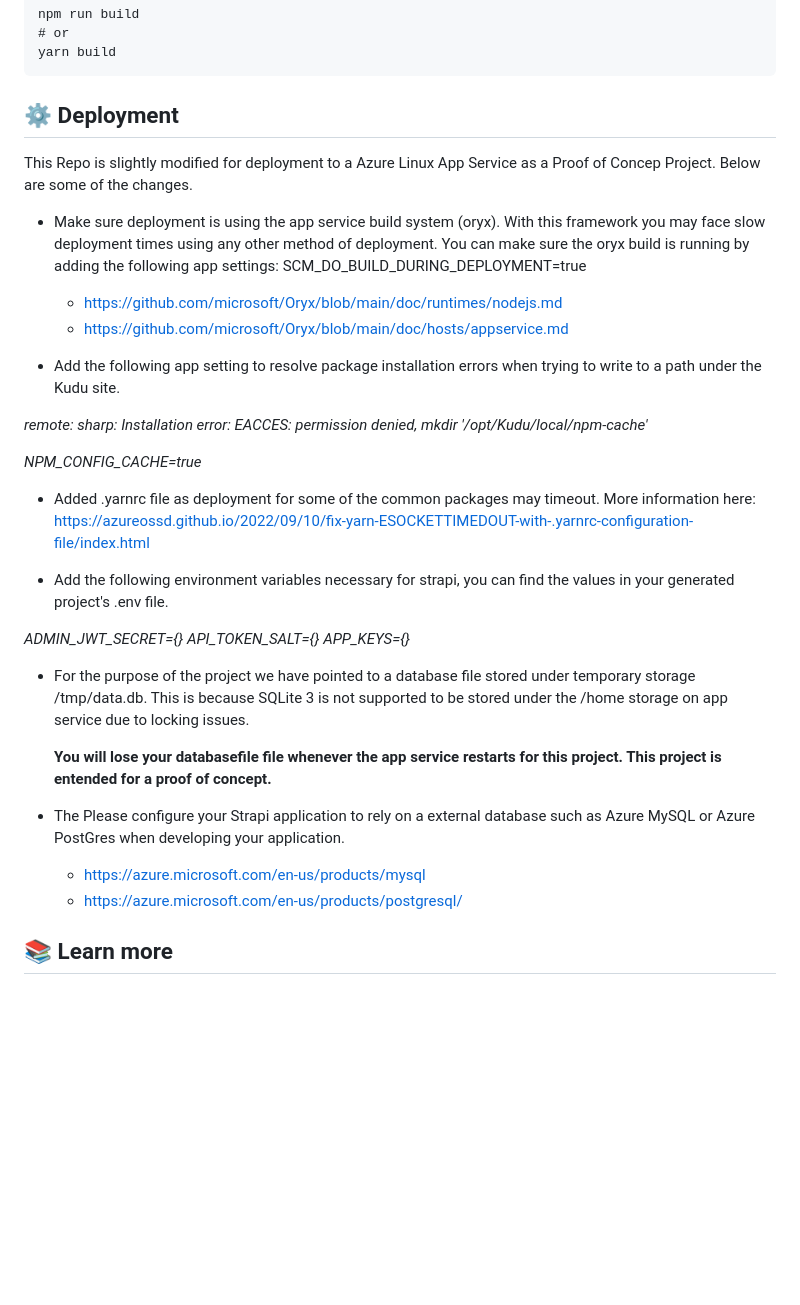
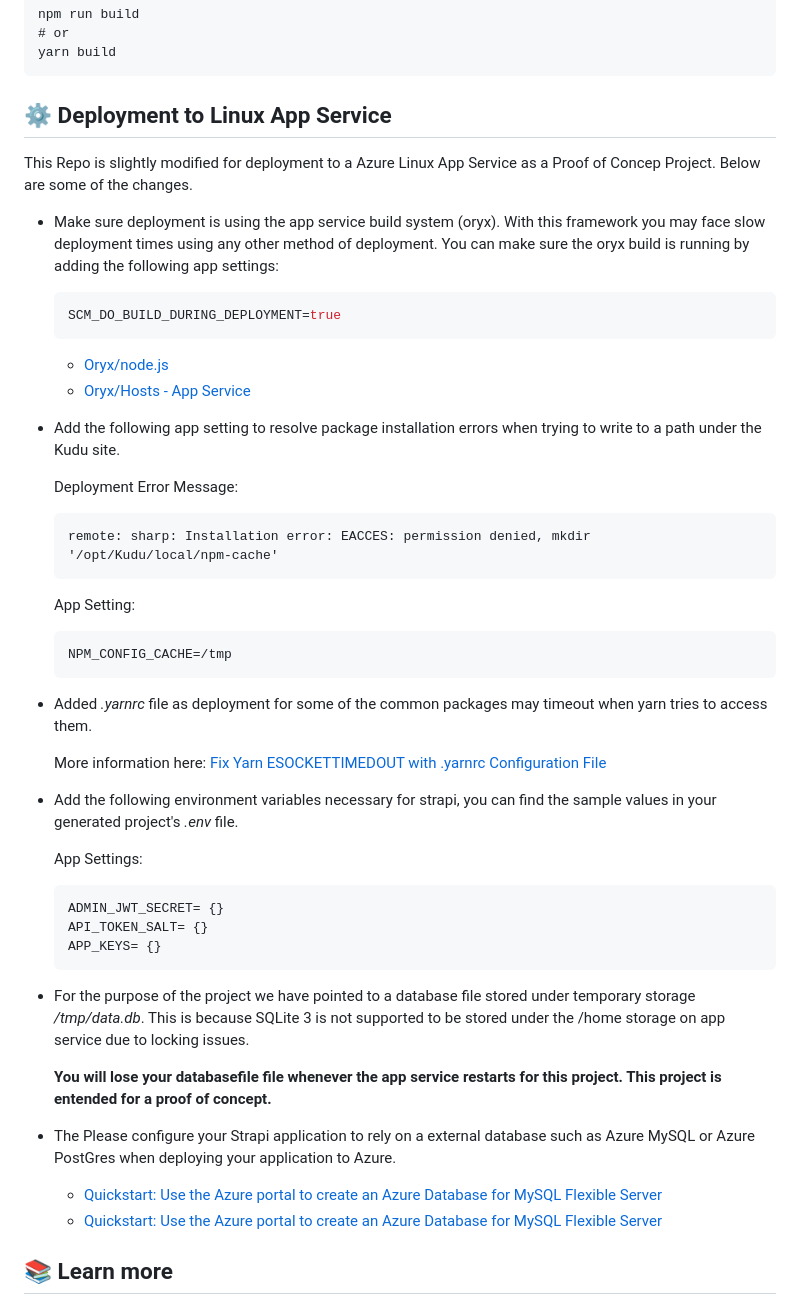
Before and after one commit to azureossd/nodejs-deployment-samples, a Markdown page: Strapi/strapi-quickstart-v4/README.md, the part around the change. Rendered like a GitHub page; blank space fills up the shorter version.

Commit message:
Cleaned up Strapi Readme.md

````diff
--- a/Strapi/strapi-quickstart-v4/README.md
+++ b/Strapi/strapi-quickstart-v4/README.md
@@ -32,38 +32,55 @@ npm run build
 yarn build
 ```
 
-## ⚙️ Deployment
+## ⚙️ Deployment to Linux App Service
 
 This Repo is slightly modified for deployment to a Azure Linux App Service as a Proof of Concep Project.
 Below are some of the changes.
 
-* Make sure deployment is using the app service build system (oryx). With this framework you may face slow deployment times using any other method of deployment. You can make sure the oryx build is running by adding the following app settings: SCM_DO_BUILD_DURING_DEPLOYMENT=true
-    - https://github.com/microsoft/Oryx/blob/main/doc/runtimes/nodejs.md
-    - https://github.com/microsoft/Oryx/blob/main/doc/hosts/appservice.md
+* Make sure deployment is using the app service build system (oryx). With this framework you may face slow deployment times using any other method of deployment. You can make sure the oryx build is running by adding the following app settings:
+
+    ~~~json
+    SCM_DO_BUILD_DURING_DEPLOYMENT=true
+    ~~~
+
+    - [Oryx/node.js](https://github.com/microsoft/Oryx/blob/main/doc/runtimes/nodejs.md)
+    - [Oryx/Hosts - App Service](https://github.com/microsoft/Oryx/blob/main/doc/hosts/appservice.md)
+
 
 * Add the following app setting to resolve package installation errors when trying to write to a path under the Kudu site.
 
-*remote: sharp: Installation error: EACCES: permission denied, mkdir '/opt/Kudu/local/npm-cache'*
+    Deployment Error Message:
+    ~~~
+    remote: sharp: Installation error: EACCES: permission denied, mkdir '/opt/Kudu/local/npm-cache'
+    ~~~
 
-*NPM_CONFIG_CACHE=true*
+    App Setting:
+    ~~~json
+    NPM_CONFIG_CACHE=/tmp
+    ~~~
 
-* Added .yarnrc file as deployment for some of the common packages may timeout.
-  More information here: https://azureossd.github.io/2022/09/10/fix-yarn-ESOCKETTIMEDOUT-with-.yarnrc-configuration-file/index.html
+* Added *.yarnrc* file as deployment for some of the common packages may timeout when yarn tries to access them.
 
-* Add the following environment variables necessary for strapi, you can find the values in your generated project's .env file.
+  More information here: [Fix Yarn ESOCKETTIMEDOUT with .yarnrc Configuration File](https://azureossd.github.io/2022/09/10/fix-yarn-ESOCKETTIMEDOUT-with-.yarnrc-configuration-file/index.html)
 
-*ADMIN_JWT_SECRET={}*
-*API_TOKEN_SALT={}*
-*APP_KEYS={}*
+* Add the following environment variables necessary for strapi, you can find the sample values in your generated project's *.env* file.
+
+    App Settings:
+    ~~~json
+    ADMIN_JWT_SECRET= {}
+    API_TOKEN_SALT= {}
+    APP_KEYS= {}
+    ~~~
 
 
-* For the purpose of the project we have pointed to a database file stored under temporary storage /tmp/data.db. This is because SQLite 3 is not supported to be stored under the /home storage on app service due to locking issues.
+* For the purpose of the project we have pointed to a database file stored under temporary storage */tmp/data.db*. This is because SQLite 3 is not supported to be stored under the /home storage on app service due to locking issues.
 
     **You will lose your databasefile file whenever the app service restarts for this project. This project is entended for a proof of concept.**
 
-* The Please configure your Strapi application to rely on a external database such as Azure MySQL or Azure PostGres when developing your application.
-    - https://azure.microsoft.com/en-us/products/mysql
-    - https://azure.microsoft.com/en-us/products/postgresql/
+* The Please configure your Strapi application to rely on a external database such as Azure MySQL or Azure PostGres when deploying your application to Azure.
+
+    - [Quickstart: Use the Azure portal to create an Azure Database for MySQL Flexible Server](https://learn.microsoft.com/en-us/azure/mysql/flexible-server/quickstart-create-server-portal)
+    - [Quickstart: Use the Azure portal to create an Azure Database for MySQL Flexible Server](https://learn.microsoft.com/en-us/azure/postgresql/single-server/quickstart-create-server-database-portal)
 
 ## 📚 Learn more
 
````
